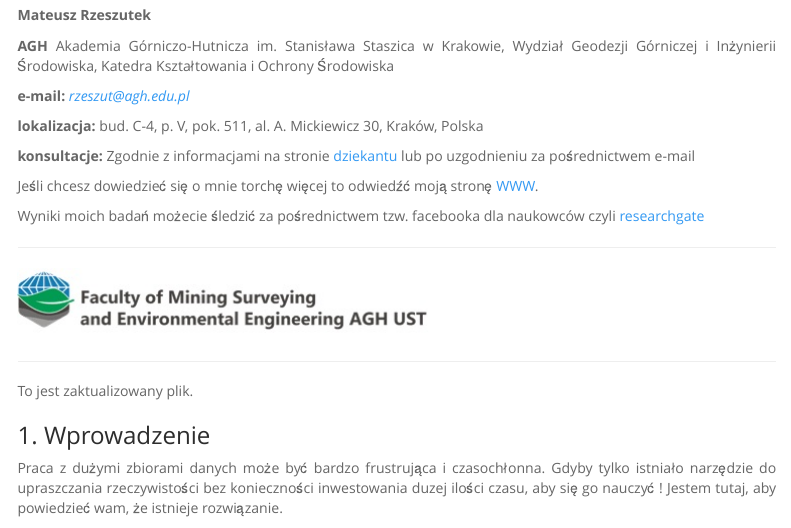
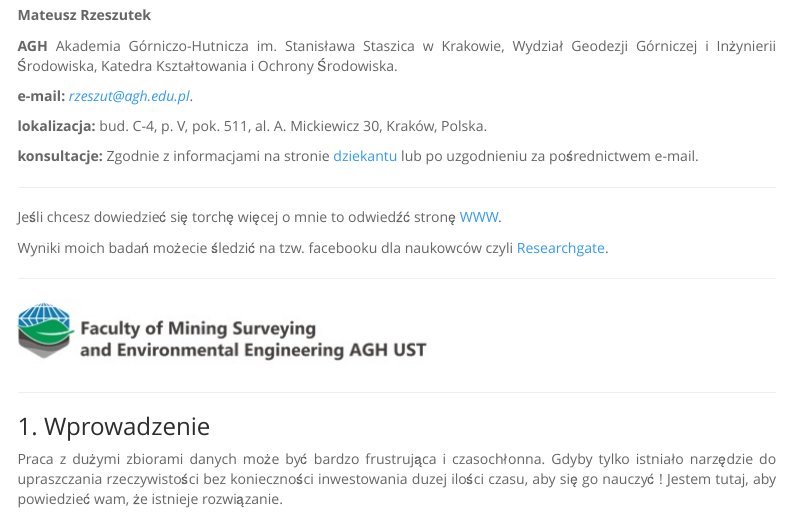
Before and after one commit to mrzeszut/Kurs_R, an R Markdown document (Wprowadzenie_do_prog_w_R_HTML.Rmd): the page in a window 1100 px wide, from 170 px down. Rendered offline with R 4.5, knitr and Pandoc, with nearby package versions; menus at the side of the page are left out.

Commit message:
initial commit

````diff
--- a/Wprowadzenie_do_prog_w_R_HTML.Rmd
+++ b/Wprowadzenie_do_prog_w_R_HTML.Rmd
@@ -28,12 +28,12 @@ h1    { font-size: 24px;} h2    { font-size: 22px;} h3    { font-size: 20px;} </
 
 **Mateusz Rzeszutek**
 
-**AGH** Akademia Górniczo-Hutnicza im. Stanisława Staszica w Krakowie, Wydział Geodezji Górniczej i Inżynierii Środowiska, Katedra Kształtowania i Ochrony Środowiska
+**AGH** Akademia Górniczo-Hutnicza im. Stanisława Staszica w Krakowie, Wydział Geodezji Górniczej i Inżynierii Środowiska, Katedra Kształtowania i Ochrony Środowiska.
 
-**e-mail:** *[rzeszut@agh.edu.pl](rzeszut@agh.edu.pl)*
+**e-mail:** *[rzeszut@agh.edu.pl](rzeszut@agh.edu.pl)*.
 
-**lokalizacja:**  bud. C-4, p. V, pok. 511, al. A. Mickiewicz 30, Kraków, Polska
+**lokalizacja:**  bud. C-4, p. V, pok. 511, al. A. Mickiewicz 30, Kraków, Polska.
 
 **konsultacje:** Zgodnie z informacjami na stronie
-[dziekantu](https://dziekanat.geod.agh.edu.pl/dziekanat/index.php?menu1=4&menu2=17&co=o&lin=o&wiad=@f_konsult_prez) lub po uzgodnieniu za pośrednictwem e-mail
+[dziekantu](https://dziekanat.geod.agh.edu.pl/dziekanat/index.php?menu1=4&menu2=17&co=o&lin=o&wiad=@f_konsult_prez) lub po uzgodnieniu za pośrednictwem e-mail.
 
@@ -41,13 +41,13 @@ Jeśli chcesz dowiedzieć się o mnie torchę więcej to odwiedźć moją stron
 
-Wyniki moich badań możecie śledzić za pośrednictwem tzw. facebooka dla naukowców czyli [researchgate](https://www.researchgate.net/profile/Mateusz_Rzeszutek)
+Jeśli chcesz dowiedzieć się torchę więcej o mnie to odwiedźć stronę [WWW](http://home.agh.edu.pl/~rzeszut/).
+
+Wyniki moich badań możecie śledzić na tzw. facebooku dla naukowców czyli [Researchgate](https://www.researchgate.net/profile/Mateusz_Rzeszutek).
 
 ***
 
 ![](rys/logo_WGGiIS.jpg)
 
 ***
-
-To jest zaktualizowany plik.
 
 ```{r setup, include=FALSE}
 knitr::opts_chunk$set(echo = TRUE, warning=F,message=F,error=F)
````
Also changed, not shown: Test.R (+1 -1 lines), Wprowadzenie_do_prog_w_R_GitHub.md, Wprowadzenie_do_prog_w_R_HTML.html (added), Wprowadzenie_do_prog_w_R_HTML.Rmd (2 more changed lines).
